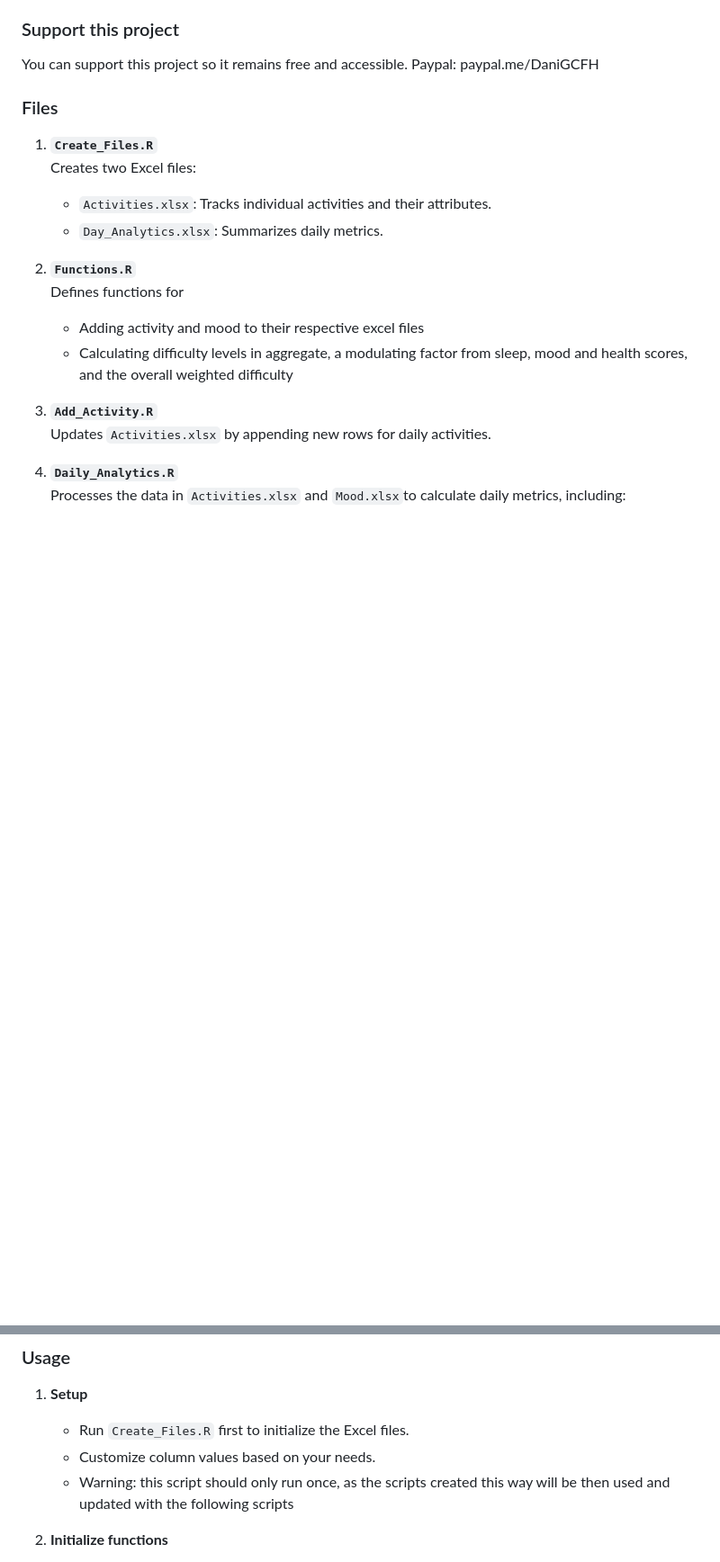
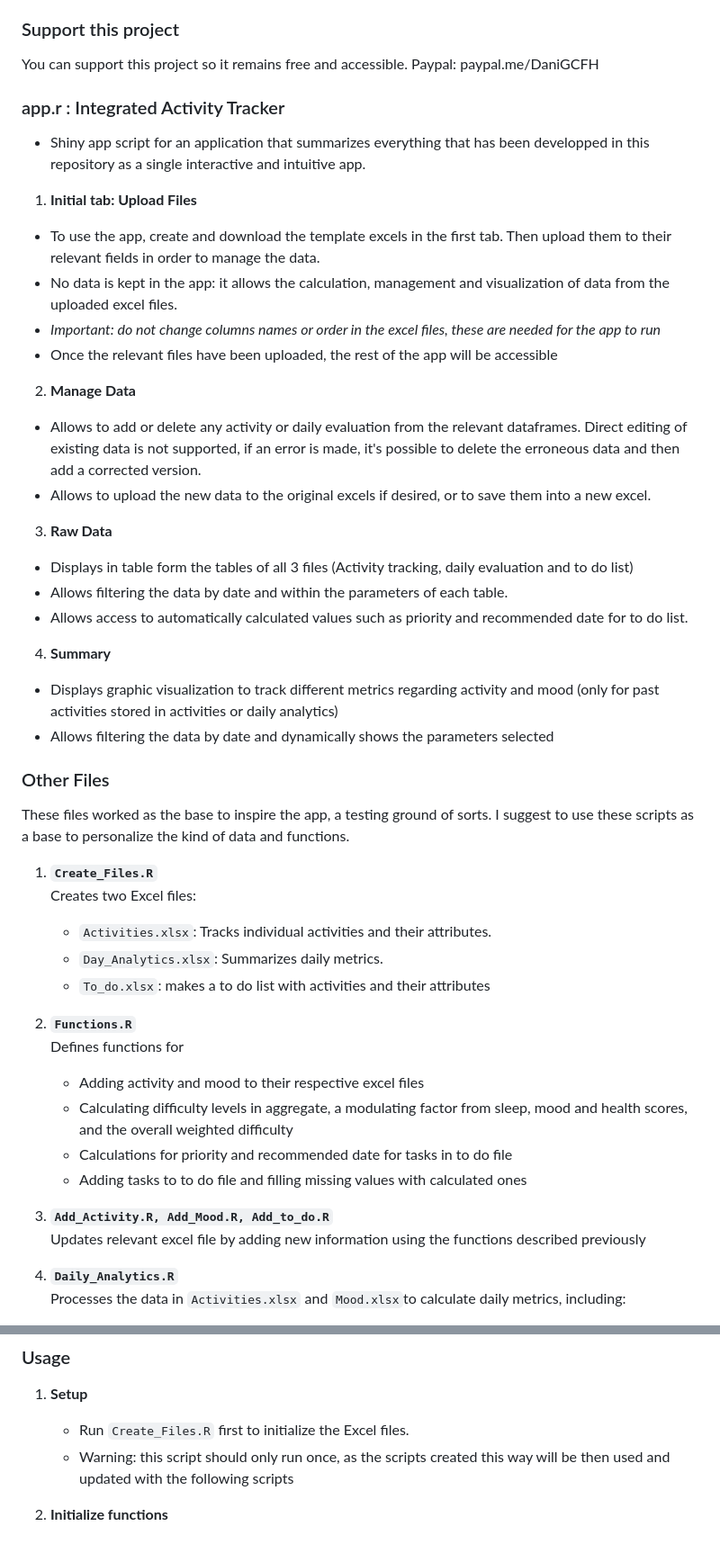
Before and after one commit to danigcfh/Activity_tracking, a Markdown page: README.md, 2 parts joined by grey strips. Shown at 90% size. Rendered like a GitHub page; blank space fills up the shorter version.

```diff
--- a/README.md
+++ b/README.md
@@ -10,19 +10,51 @@ It's a personal initiative to track my daily activities, mood and how these thin
 You can support this project so it remains free and accessible.
 Paypal: paypal.me/DaniGCFH
 
-### Files
+
+### app.r : Integrated Activity Tracker
+  - Shiny app script for an application that summarizes everything that has been developped in this repository as a single interactive and intuitive app.
+
+
+1. **Initial tab: Upload Files**
+
+  - To use the app, create and download the template excels in the first tab. Then upload them to their relevant fields in order to manage the data.
+  - No data is kept in the app: it allows the calculation, management and visualization of data from the uploaded excel files.
+  - *Important: do not change columns names or order in the excel files, these are needed for the app to run*
+  - Once the relevant files have been uploaded, the rest of the app will be accessible
+
+2. **Manage Data**
+  - Allows to add or delete any activity or daily evaluation from the relevant dataframes. Direct editing of existing data is not supported, if an error is made, it's possible to delete the erroneous data and then add a corrected version.
+  - Allows to upload the new data to the original excels if desired, or to save them into a new excel.
+
+3. **Raw Data**
+  - Displays in table form the tables of all 3 files (Activity tracking, daily evaluation and to do list)
+  - Allows filtering the data by date and within the parameters of each table.
+  - Allows access to automatically calculated values such as priority and recommended date for to do list.
+
+4. **Summary**
+  - Displays graphic visualization to track different metrics regarding activity and mood (only for past activities stored in activities or daily analytics)
+  - Allows filtering the data by date and dynamically shows the parameters selected
+
+### Other Files
+These files worked as the base to inspire the app, a testing ground of sorts.
+I suggest to use these scripts as a base to personalize the kind of data and functions.
+
 1. **`Create_Files.R`**
    Creates two Excel files:
    - `Activities.xlsx`: Tracks individual activities and their attributes.
    - `Day_Analytics.xlsx`: Summarizes daily metrics.
+   - `To_do.xlsx`: makes a to do list with activities and their attributes
+
 
 2. **`Functions.R`**
    Defines functions for
    - Adding activity and mood to their respective excel files
    - Calculating difficulty levels in aggregate, a modulating factor from sleep, mood and health scores, and the overall weighted difficulty
+   - Calculations for priority and recommended date for tasks in to do file
+   - Adding tasks to to do file and filling missing values with calculated ones
 
-3. **`Add_Activity.R`**
-   Updates `Activities.xlsx` by appending new rows for daily activities.
+3. **`Add_Activity.R, Add_Mood.R, Add_to_do.R`**
+   Updates relevant excel file by adding new information using the functions described previously
 
 4. **`Daily_Analytics.R`**
    Processes the data in `Activities.xlsx` and `Mood.xlsx`to calculate daily metrics, including:
@@ -38,7 +70,6 @@ Paypal: paypal.me/DaniGCFH
 ### Usage
 1. **Setup**
    - Run `Create_Files.R` first to initialize the Excel files.
-   - Customize column values based on your needs.
    - Warning: this script should only run once, as the scripts created this way will be then used and updated with the following scripts
 
 2. **Initialize functions**
```
Also changed, not shown: other parts of README.md (+6 -3 lines).
